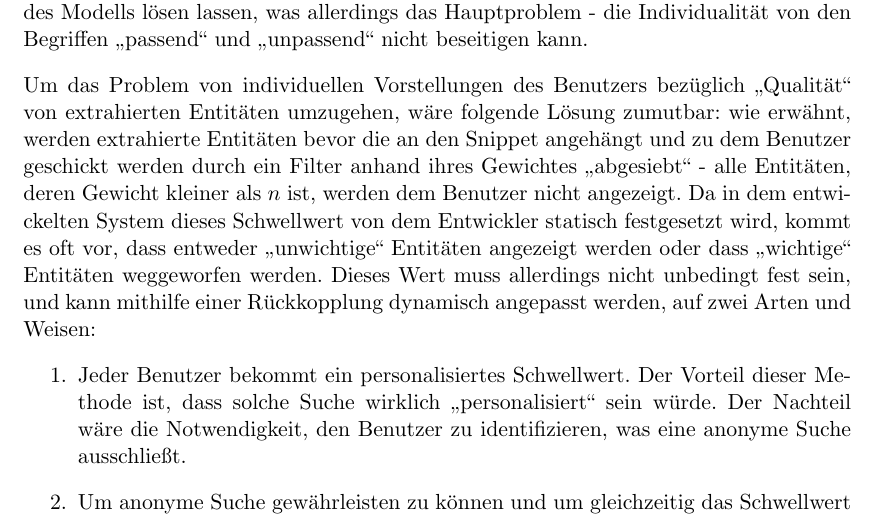
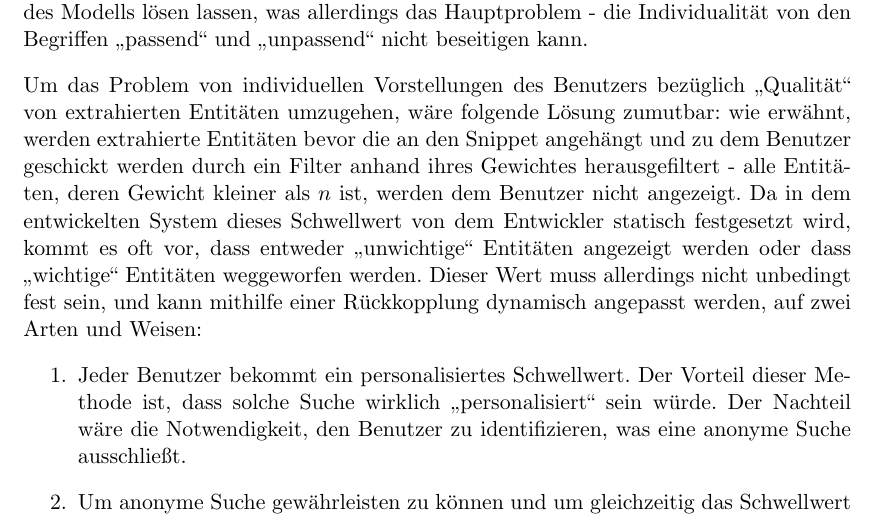
Before and after one commit to tastatur/masterarbeit, a LaTeX thesis (ausarbeitung/Abschlussarbeit/Abschlussarbeit.tex, which reads ausarbeitung/Abschlussarbeit/06-Fazit.tex): part of page 69 of 94, cut so that both start at the same text. Compiled offline with LuaLaTeX; an older LaTeX class or package is replaced by its successor.

Commit message:
F. Korrektur der Grammatik, FAZ

```diff
--- a/ausarbeitung/Abschlussarbeit/06-Fazit.tex
+++ b/ausarbeitung/Abschlussarbeit/06-Fazit.tex
@@ -30,7 +30,7 @@ Nachdem die Ergebnisse der Studie analysiert und zusammengefasst wurden, kommt d
 
 Zuerst sollte das Problem von ,,unpassenden`` oder im Text vorhandenen aber nicht gefundenen Entitäten angegangen werden. Auf den ersten Blick würde sich dieses Problem durch Verwendung von größeren und besser strukturierten Korpora fürs Training des Modells lösen lassen, was allerdings das Hauptproblem - die Individualität von den Begriffen ,,passend`` und ,,unpassend`` nicht beseitigen kann.
 
-Um das Problem von individuellen Vorstellungen des Benutzers bezüglich ,,Qualität`` von extrahierten Entitäten umzugehen, wäre folgende Lösung zumutbar: wie erwähnt, werden extrahierte Entitäten bevor die an den Snippet angehängt und zu dem Benutzer geschickt werden durch ein Filter anhand ihres Gewichtes ,,abgesiebt`` - alle Entitäten, deren Gewicht kleiner als $n$ ist, werden dem Benutzer nicht angezeigt. Da in dem entwickelten System dieses Schwellwert von dem Entwickler statisch festgesetzt wird, kommt es oft vor, dass entweder ,,unwichtige`` Entitäten angezeigt werden oder dass ,,wichtige`` Entitäten weggeworfen werden. Dieses Wert muss allerdings nicht unbedingt fest sein, und kann mithilfe einer Rückkopplung dynamisch angepasst werden, auf zwei Arten und Weisen:
+Um das Problem von individuellen Vorstellungen des Benutzers bezüglich ,,Qualität`` von extrahierten Entitäten umzugehen, wäre folgende Lösung zumutbar: wie erwähnt, werden extrahierte Entitäten bevor die an den Snippet angehängt und zu dem Benutzer geschickt werden durch ein Filter anhand ihres Gewichtes herausgefiltert - alle Entitäten, deren Gewicht kleiner als $n$ ist, werden dem Benutzer nicht angezeigt. Da in dem entwickelten System dieses Schwellwert von dem Entwickler statisch festgesetzt wird, kommt es oft vor, dass entweder ,,unwichtige`` Entitäten angezeigt werden oder dass ,,wichtige`` Entitäten weggeworfen werden. Dieser Wert muss allerdings nicht unbedingt fest sein, und kann mithilfe einer Rückkopplung dynamisch angepasst werden, auf zwei Arten und Weisen:
 \begin{enumerate}
 \item Jeder Benutzer bekommt ein personalisiertes Schwellwert. Der Vorteil dieser Methode ist, dass solche Suche wirklich ,,personalisiert`` sein würde. Der Nachteil wäre die Notwendigkeit, den Benutzer zu identifizieren, was eine anonyme Suche ausschließt.
 \item Um anonyme Suche gewährleisten zu können und um gleichzeitig das Schwellwert für das Entitätsfilter anpassen zu können könnte folgende Lösung angewendet werden: das Schwellwert wird zwar dynamisch angepasst, wird aber für alle Benutzer gleich sein. Solche Problemlösung würde zwar nicht so effektiv sein, wie die mit personalisierten Schwellwerten, aber es soll bessere Ergebnisse als das von dem Entwickler statisch gewähltes Schwellwert aufzeigen können.
```
